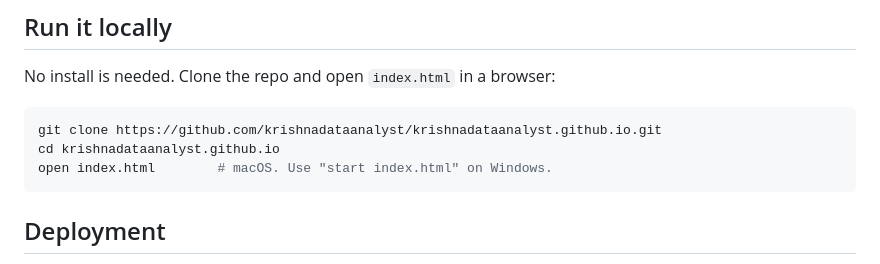
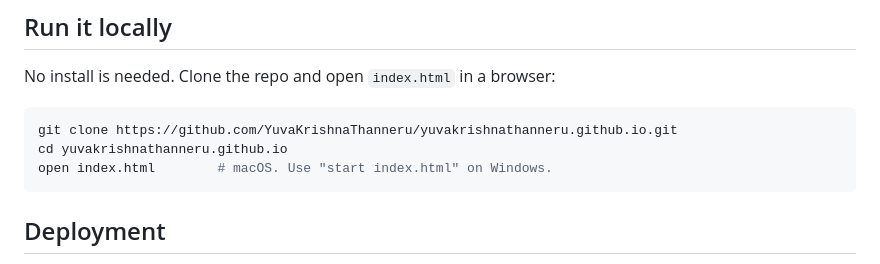
Before and after one commit to YuvaKrishnaThanneru/YuvaKrishnaThanneru.github.io, a Markdown page: README.md, the part around one of its changes. Rendered like a GitHub page.

````diff
--- a/README.md
+++ b/README.md
@@ -70,8 +70,8 @@ Senior Business Analyst at Walgreens, working where analytics engineering, busin
 No install is needed. Clone the repo and open `index.html` in a browser:
 
 ```bash
-git clone https://github.com/krishnadataanalyst/krishnadataanalyst.github.io.git
-cd krishnadataanalyst.github.io
+git clone https://github.com/YuvaKrishnaThanneru/yuvakrishnathanneru.github.io.git
+cd yuvakrishnathanneru.github.io
 open index.html        # macOS. Use "start index.html" on Windows.
 ```
 
````
Also changed, not shown: other parts of README.md (+1 -1 lines).
